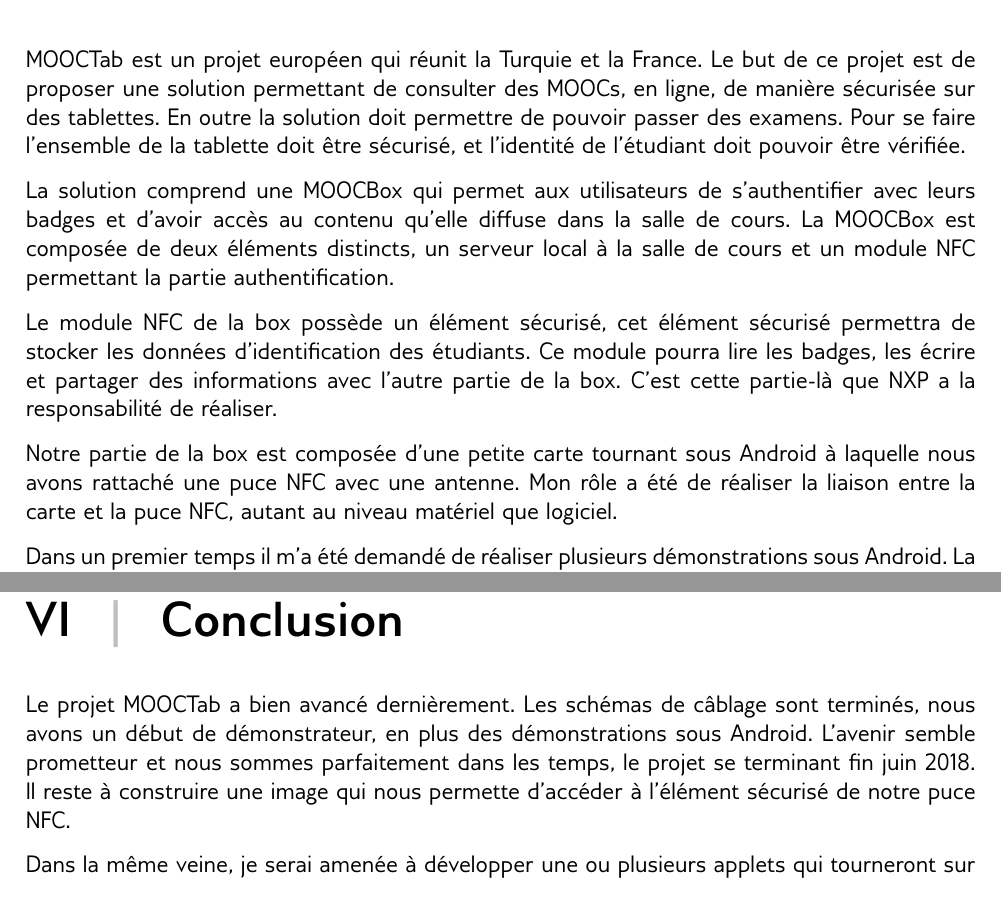
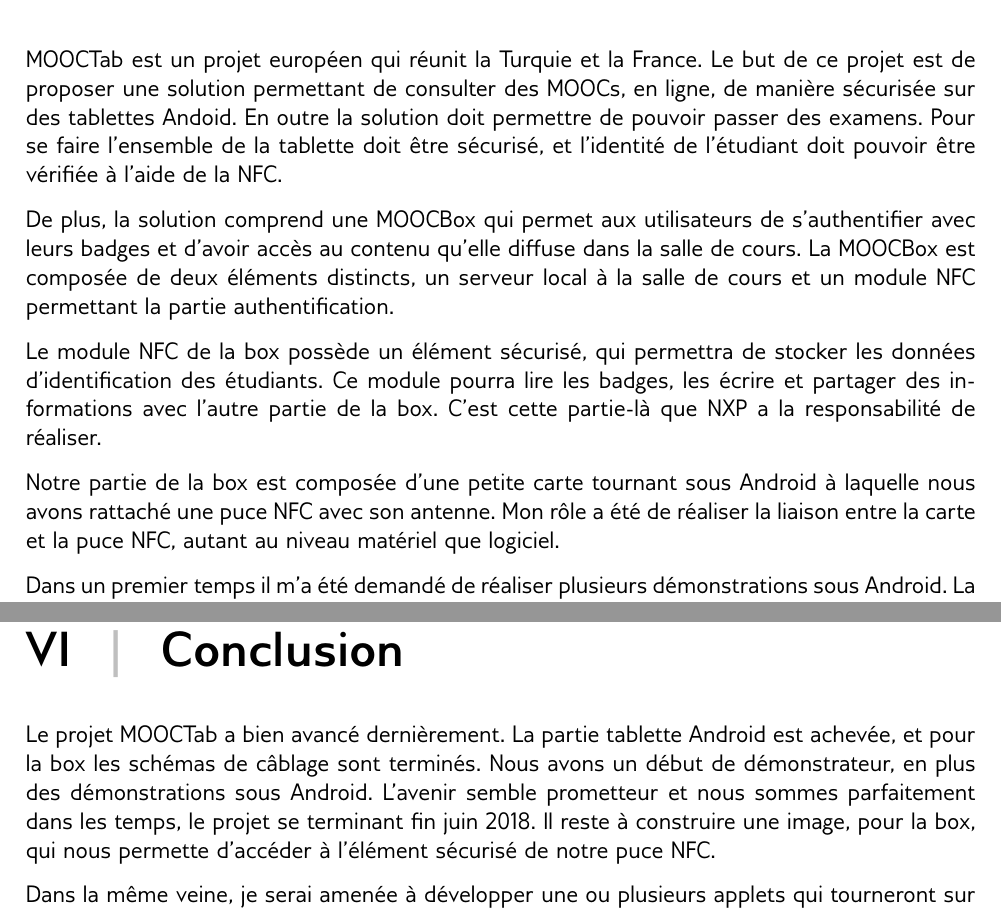
Before and after one commit to RefinedSnow/Rapport3A, a LaTeX document (LaTex/RapportMi3A.tex): two parts of pages 9 and 16 of 17, joined at a grey line, cut so that both start at the same text. Compiled offline with pdfLaTeX.

Commit message:
Minor revs

```diff
--- a/LaTex/RapportMi3A.tex
+++ b/LaTex/RapportMi3A.tex
@@ -135,19 +137,19 @@
 En deuxième année mes tâches ont progressivement évolué vers le projet européen MOOCTab qui occupe maintenant la plus grande partie de mon temps.
 
 \section{MOOCTab}
-MOOCTab est un projet européen qui réunit la Turquie et la France. Le but de ce projet est de proposer une solution permettant de consulter des \glspl{mooc}, en ligne, de manière sécurisée sur des tablettes. En outre la solution doit permettre de pouvoir passer des examens. Pour se faire l'ensemble de la tablette doit être sécurisé, et l'identité de l'étudiant doit pouvoir être vérifiée.
+MOOCTab est un projet européen qui réunit la Turquie et la France. Le but de ce projet est de proposer une solution permettant de consulter des \glspl{mooc}, en ligne, de manière sécurisée sur des tablettes Andoid. En outre la solution doit permettre de pouvoir passer des examens. Pour se faire l'ensemble de la tablette doit être sécurisé, et l'identité de l'étudiant doit pouvoir être vérifiée à l'aide de la \gls{nfc}.
 \begin{figure}
 	\center
 	\includegraphics[]{ecosystem_mooctab}
 	\caption{Écosytème MOOCTab}
 \end{figure}
 
-La solution comprend une MOOCBox qui permet aux utilisateurs de s'authentifier avec leurs badges et d'avoir accès au contenu qu'elle diffuse dans la salle de cours.
+De plus, la solution comprend une MOOCBox qui permet aux utilisateurs de s'authentifier avec leurs badges et d'avoir accès au contenu qu'elle diffuse dans la salle de cours.
 La MOOCBox est composée de deux éléments distincts, un serveur local à la salle de cours et un module \gls{nfc} permettant la partie authentification.
 
-Le module \gls{nfc} de la box possède un élément sécurisé, cet élément sécurisé permettra de stocker les données d'identification des étudiants. Ce module pourra lire les badges, les écrire et partager des informations avec l'autre partie de la box. C'est cette partie-là que NXP a la responsabilité de réaliser.
+Le module \gls{nfc} de la box possède un élément sécurisé, qui permettra de stocker les données d'identification des étudiants. Ce module pourra lire les badges, les écrire et partager des informations avec l'autre partie de la box. C'est cette partie-là que NXP a la responsabilité de réaliser.
 
-Notre partie de la box est composée d'une petite carte tournant sous Android à laquelle nous avons rattaché une puce \gls{nfc} avec une antenne. Mon rôle a été de réaliser la liaison entre la carte et la puce \gls{nfc}, autant au niveau matériel que logiciel.
+Notre partie de la box est composée d'une petite carte tournant sous Android à laquelle nous avons rattaché une puce \gls{nfc} avec son antenne. Mon rôle a été de réaliser la liaison entre la carte et la puce \gls{nfc}, autant au niveau matériel que logiciel.
 \par
 \begin{figure}
 	\center
@@ -246,9 +249,9 @@
 
 \chapter{Conclusion}
 Le projet MOOCTab a bien avancé dernièrement.
-Les schémas de câblage sont terminés, nous avons un début de démonstrateur, en plus des démonstrations sous Android.
+La partie tablette Android est achevée, et pour la box les schémas de câblage sont terminés. Nous avons un début de démonstrateur, en plus des démonstrations sous Android.
 L'avenir semble prometteur et nous sommes parfaitement dans les temps, le projet se terminant fin juin 2018.
-Il reste à construire une image qui nous permette d'accéder à l'élément sécurisé de notre puce \gls{nfc}.
+Il reste à construire une image, pour la box, qui nous permette d'accéder à l'élément sécurisé de notre puce \gls{nfc}.
 
 Dans la même veine, je serai amenée à développer une ou plusieurs applets qui tourneront sur un élément sécurisé. Que ce soit dans le cadre du MOOCTab ou en dehors.
 
```
Also changed, not shown: LaTex/RapportMi3A.tex (17 more changed lines).
